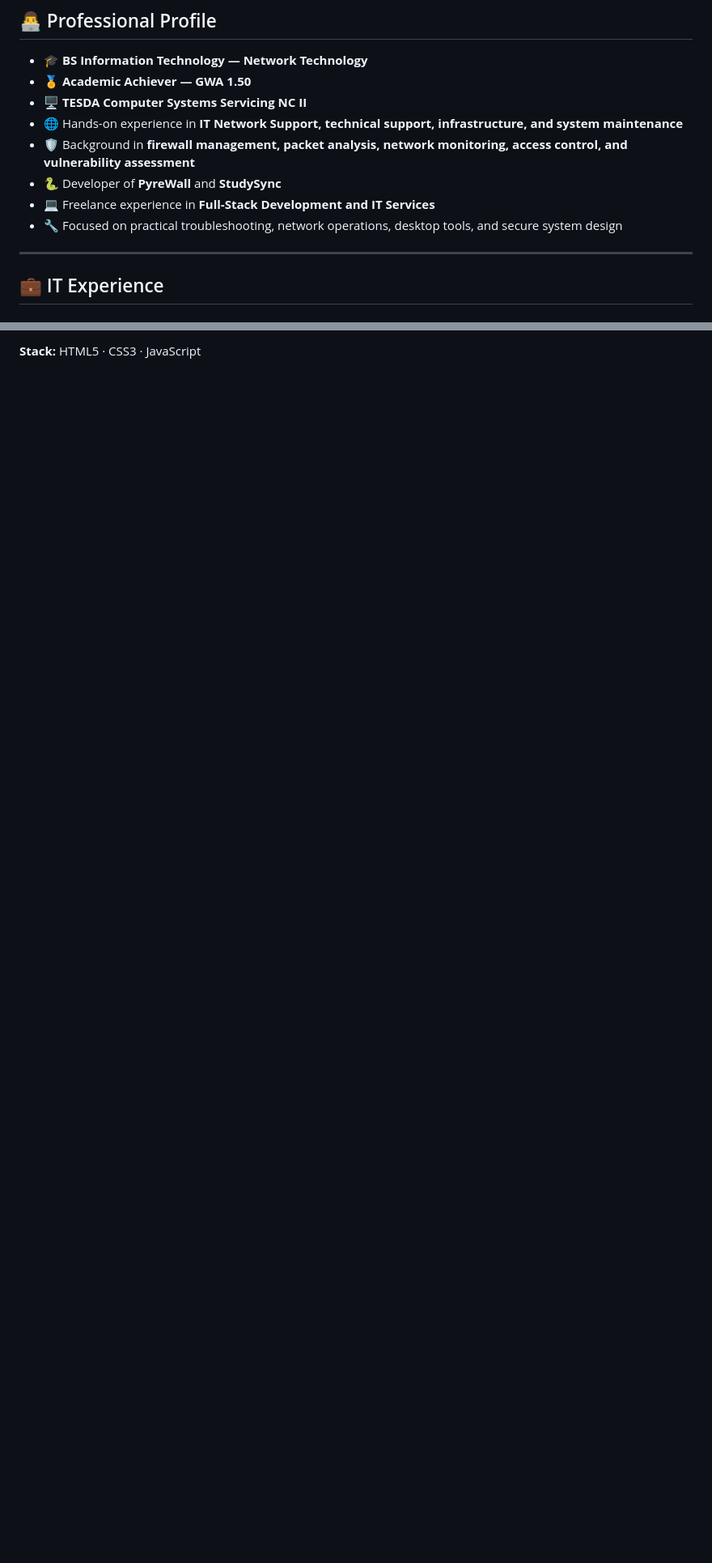
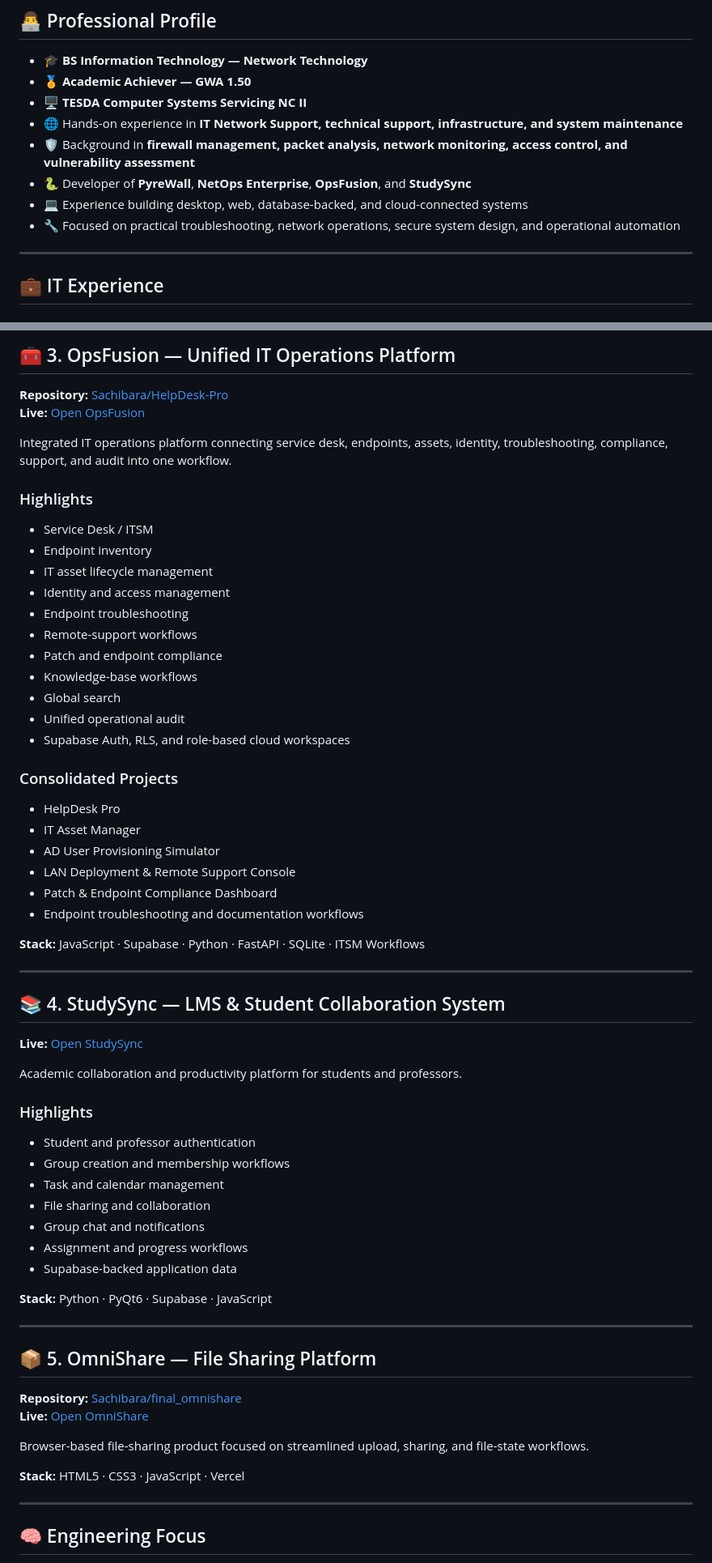
Before and after one commit to Sachibara/Sachibara, a Markdown page: README.md, 2 parts joined by grey strips. Shown at 81% size. GitHub-like rendering; blank space fills up the shorter version.

```diff
--- a/README.md
+++ b/README.md
@@ -21,9 +20,9 @@ BS Information Technology graduate specializing in **Network Technology**, with
 - 🖥️ **TESDA Computer Systems Servicing NC II**
 - 🌐 Hands-on experience in **IT Network Support, technical support, infrastructure, and system maintenance**
 - 🛡️ Background in **firewall management, packet analysis, network monitoring, access control, and vulnerability assessment**
-- 🐍 Developer of **PyreWall** and **StudySync**
-- 💻 Freelance experience in **Full-Stack Development and IT Services**
-- 🔧 Focused on practical troubleshooting, network operations, desktop tools, and secure system design
+- 🐍 Developer of **PyreWall**, **NetOps Enterprise**, **OpsFusion**, and **StudySync**
+- 💻 Experience building desktop, web, database-backed, and cloud-connected systems
+- 🔧 Focused on practical troubleshooting, network operations, secure system design, and operational automation
 
 ---
 
@@ -84,2 +106,65 @@ Browser-based file-sharing product focused on streamlined upload, share, and fil
 
-**Stack:** HTML5 · CSS3 · JavaScript
+## 🧰 3. OpsFusion — Unified IT Operations Platform
+
+**Repository:** [Sachibara/HelpDesk-Pro](https://github.com/Sachibara/HelpDesk-Pro)
+**Live:** [Open OpsFusion](https://sachibara.github.io/HelpDesk-Pro/)
+
+Integrated IT operations platform connecting service desk, endpoints, assets, identity, troubleshooting, compliance, support, and audit into one workflow.
+
+### Highlights
+- Service Desk / ITSM
+- Endpoint inventory
+- IT asset lifecycle management
+- Identity and access management
+- Endpoint troubleshooting
+- Remote-support workflows
+- Patch and endpoint compliance
+- Knowledge-base workflows
+- Global search
+- Unified operational audit
+- Supabase Auth, RLS, and role-based cloud workspaces
+
+### Consolidated Projects
+- HelpDesk Pro
+- IT Asset Manager
+- AD User Provisioning Simulator
+- LAN Deployment & Remote Support Console
+- Patch & Endpoint Compliance Dashboard
+- Endpoint troubleshooting and documentation workflows
+
+**Stack:** JavaScript · Supabase · Python · FastAPI · SQLite · ITSM Workflows
+
+---
+
+## 📚 4. StudySync — LMS & Student Collaboration System
+
+**Live:** [Open StudySync](https://study-sync-remod.vercel.app/)
+
+Academic collaboration and productivity platform for students and professors.
+
+### Highlights
+- Student and professor authentication
+- Group creation and membership workflows
+- Task and calendar management
+- File sharing and collaboration
+- Group chat and notifications
+- Assignment and progress workflows
+- Supabase-backed application data
+
+**Stack:** Python · PyQt6 · Supabase · JavaScript
+
+---
+
+## 📦 5. OmniShare — File Sharing Platform
+
+**Repository:** [Sachibara/final_omnishare](https://github.com/Sachibara/final_omnishare)
+**Live:** [Open OmniShare](https://finalomnishare.vercel.app/)
+
+Browser-based file-sharing product focused on streamlined upload, sharing, and file-state workflows.
+
+**Stack:** HTML5 · CSS3 · JavaScript · Vercel
+
+---
+
+## 🧠 Engineering Focus
+
```
Also changed, not shown: other parts of README.md (+81 -38 lines).
